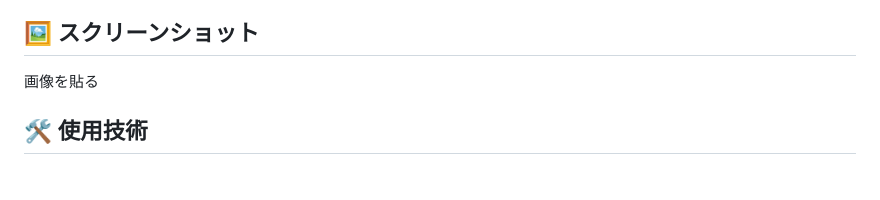
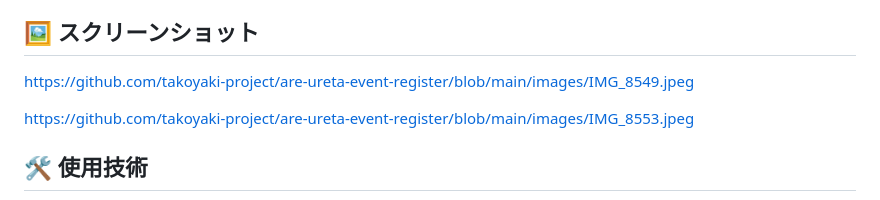
Before and after one commit to takoyaki-project/are-ureta-event-register, a Markdown page: README.md, the part around the change. GitHub-like rendering; blank space fills up the shorter version.

```diff
--- a/README.md
+++ b/README.md
@@ -37,7 +37,9 @@
 
 ## 🖼 スクリーンショット
 
-画像を貼る
+https://github.com/takoyaki-project/are-ureta-event-register/blob/main/images/IMG_8549.jpeg
+
+https://github.com/takoyaki-project/are-ureta-event-register/blob/main/images/IMG_8553.jpeg
 
 ## 🛠 使用技術
 
```
